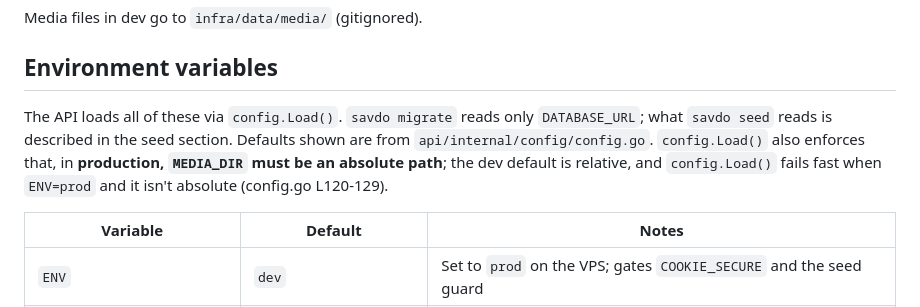
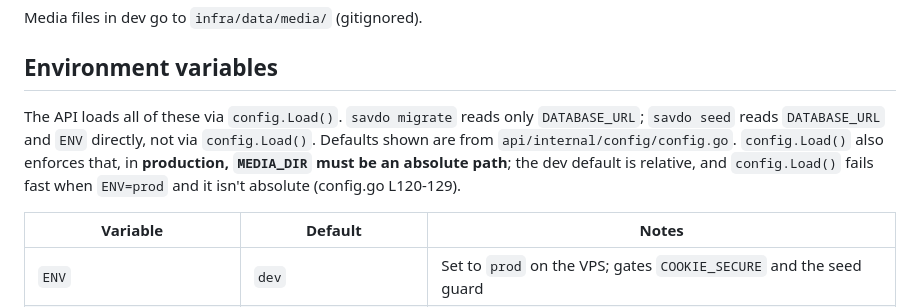
Before and after one commit to Sulton-Ali/savdo, a Markdown page: docs/07-DEVOPS.md, the part around the change. GitHub-like rendering.

Commit message:
docs(devops): state what savdo seed reads from the environment
The previous wording pointed to a "seed section" that does not exist
on this branch. State directly what savdo seed reads instead:
DATABASE_URL and ENV via os.Getenv, not through config.Load() (that
call is API-only).

Verified against api/cmd/savdo/main.go: runSeed calls databaseURL()
(DATABASE_URL) and os.Getenv("ENV") directly; it never calls
config.Load().

```diff
--- a/docs/07-DEVOPS.md
+++ b/docs/07-DEVOPS.md
@@ -30,10 +30,11 @@ Media files in dev go to `infra/data/media/` (gitignored).
 ## Environment variables
 
 The API loads all of these via `config.Load()`. `savdo migrate` reads only
-`DATABASE_URL`; what `savdo seed` reads is described in the seed section. Defaults shown
-are from `api/internal/config/config.go`. `config.Load()` also enforces that, in
-**production, `MEDIA_DIR` must be an absolute path**; the dev default is relative, and
-`config.Load()` fails fast when `ENV=prod` and it isn't absolute (config.go L120-129).
+`DATABASE_URL`; `savdo seed` reads `DATABASE_URL` and `ENV` directly, not via
+`config.Load()`. Defaults shown are from `api/internal/config/config.go`. `config.Load()`
+also enforces that, in **production, `MEDIA_DIR` must be an absolute path**; the dev
+default is relative, and `config.Load()` fails fast when `ENV=prod` and it isn't
+absolute (config.go L120-129).
 
 | Variable            | Default        | Notes                                                                                 |
 | ------------------- | -------------- | ------------------------------------------------------------------------------------- |
```
